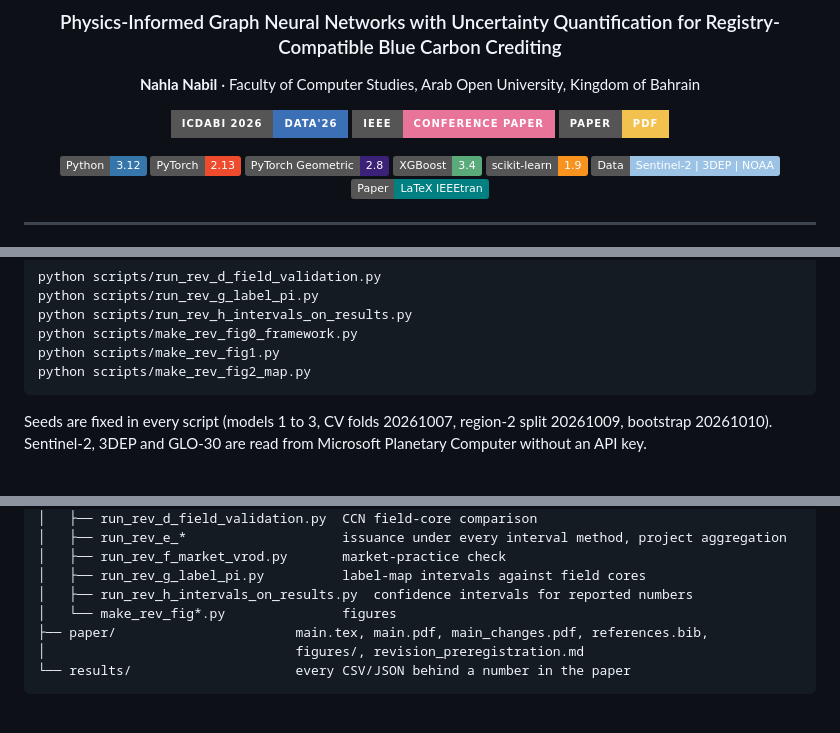
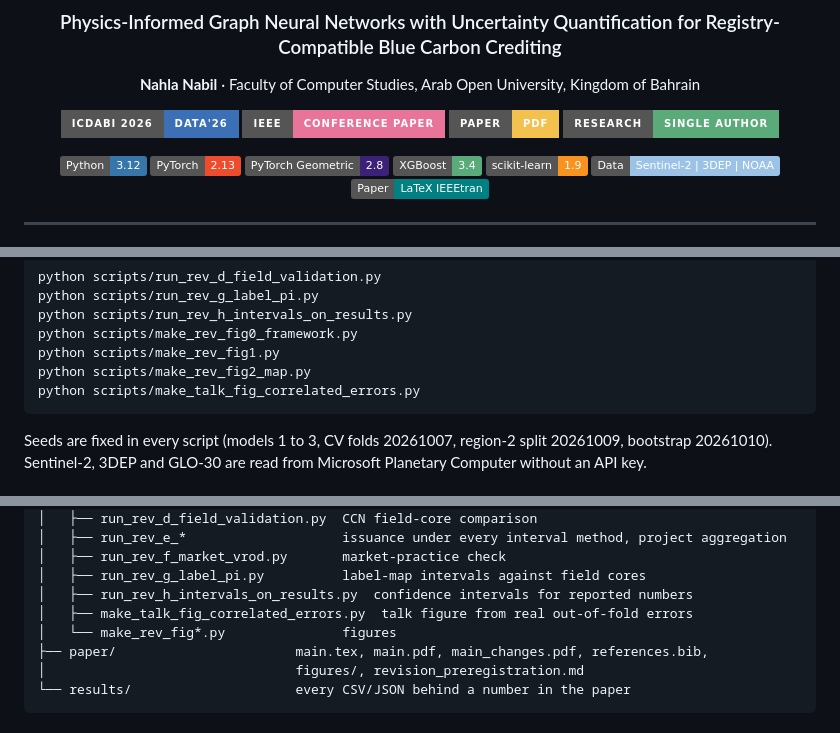
Before and after one commit to Nahla-Nabil/PIGNN-UQ, a Markdown page: README.md, 3 parts joined by grey strips. GitHub-like rendering; badges without logos.

````diff
--- a/README.md
+++ b/README.md
@@ -9,6 +9,7 @@
 [![Conference](https://img.shields.io/badge/ICDABI%202026-DATA'26-3B6FB6?style=for-the-badge)](#)
 [![IEEE](https://img.shields.io/badge/IEEE-Conference%20Paper-E8749A?style=for-the-badge)](#)
 [![Paper](https://img.shields.io/badge/Paper-PDF-F2C14E?style=for-the-badge)](paper/main.pdf)
+[![Solo](https://img.shields.io/badge/Research-Single%20author-5BAA7A?style=for-the-badge)](#)
 
 [![Python](https://img.shields.io/badge/Python-3.12-3776AB?logo=python&logoColor=white)](https://www.python.org/)
 [![PyTorch](https://img.shields.io/badge/PyTorch-2.13-EE4C2C?logo=pytorch&logoColor=white)](https://pytorch.org/)
@@ -350,6 +369,7 @@ python scripts/run_rev_h_intervals_on_results.py
 python scripts/make_rev_fig0_framework.py
 python scripts/make_rev_fig1.py
 python scripts/make_rev_fig2_map.py
+python scripts/make_talk_fig_correlated_errors.py
 ```
 
 Seeds are fixed in every script (models 1 to 3, CV folds 20261007, region-2 split 20261009,
@@ -385,6 +405,7 @@ blue-carbon-pinn-gnn/
 │   ├── run_rev_f_market_vrod.py       market-practice check
 │   ├── run_rev_g_label_pi.py          label-map intervals against field cores
 │   ├── run_rev_h_intervals_on_results.py  confidence intervals for reported numbers
+│   ├── make_talk_fig_correlated_errors.py  talk figure from real out-of-fold errors
 │   └── make_rev_fig*.py               figures
 ├── paper/                       main.tex, main.pdf, main_changes.pdf, references.bib,
 │                                figures/, revision_preregistration.md
````
Also changed, not shown: other parts of README.md (+20 -2 lines).
